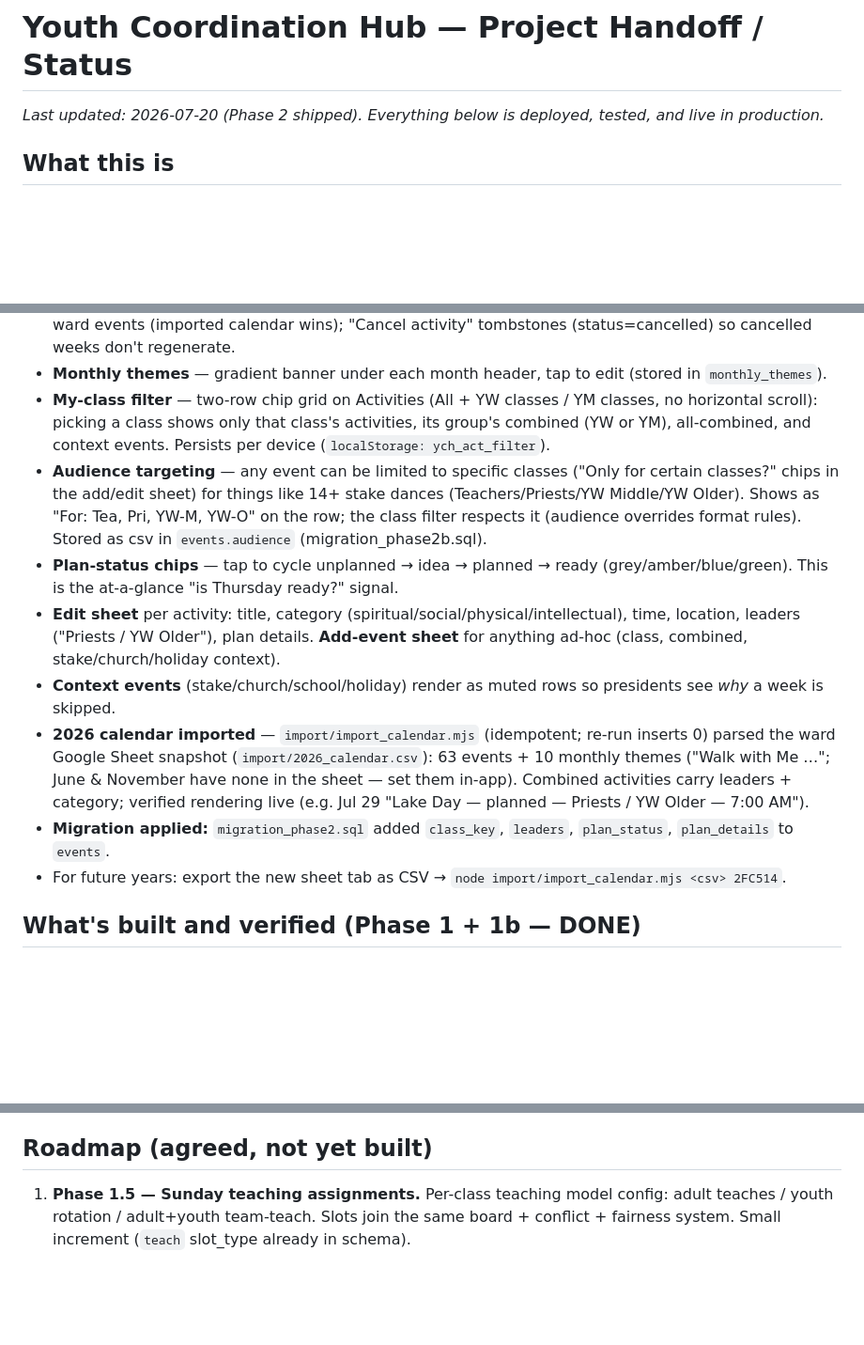
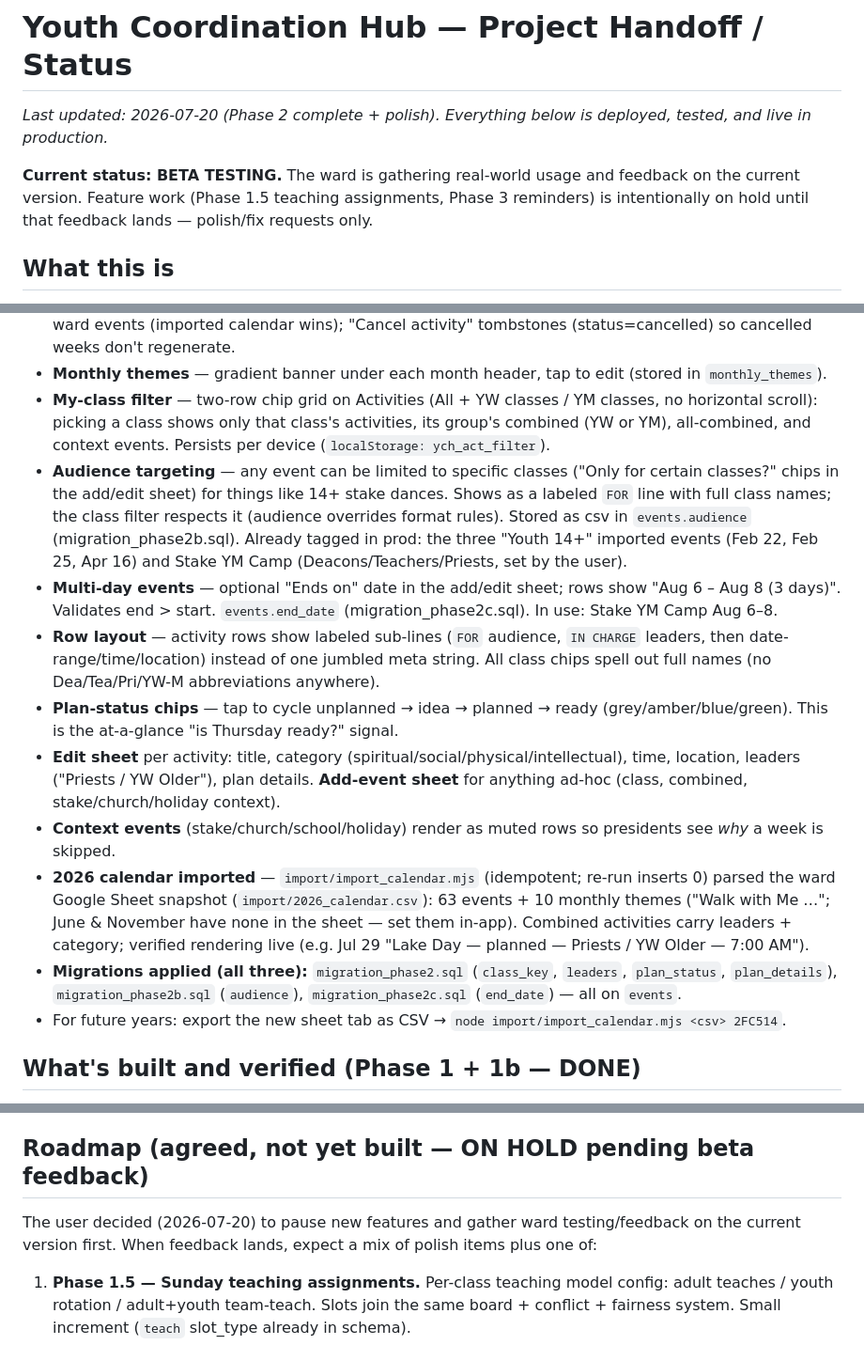
Before and after one commit to jeffreydavid3-ai/youth-coordination-hub, a Markdown page: HANDOFF.md, 3 parts joined by grey strips. Shown at 94% size. Drawn GitHub-style; blank space fills up the shorter version.

Commit message:
docs: HANDOFF - beta testing status, phase 2 polish recap, all migrations
Co-Authored-By: Claude Fable 5 <noreply@anthropic.com>

```diff
--- a/HANDOFF.md
+++ b/HANDOFF.md
@@ -1,6 +1,8 @@
 # Youth Coordination Hub — Project Handoff / Status
 
-_Last updated: 2026-07-20 (Phase 2 shipped). Everything below is deployed, tested, and live in production._
+_Last updated: 2026-07-20 (Phase 2 complete + polish). Everything below is deployed, tested, and live in production._
+
+**Current status: BETA TESTING.** The ward is gathering real-world usage and feedback on the current version. Feature work (Phase 1.5 teaching assignments, Phase 3 reminders) is intentionally on hold until that feedback lands — polish/fix requests only.
 
 ## What this is
 
@@ -31,12 +33,14 @@ A mobile-first web app for coordinating youth assignments in the **Westfield 2nd
 - **Cadence engine** — auto-provisions the next 8 Thursdays per the ward rotation (1st/3rd/5th = 6 class activities; 2nd = YW combined + YM combined; 4th = all combined). Skips Thursdays that already have ward events (imported calendar wins); "Cancel activity" tombstones (status=cancelled) so cancelled weeks don't regenerate.
 - **Monthly themes** — gradient banner under each month header, tap to edit (stored in `monthly_themes`).
 - **My-class filter** — two-row chip grid on Activities (All + YW classes / YM classes, no horizontal scroll): picking a class shows only that class's activities, its group's combined (YW or YM), all-combined, and context events. Persists per device (`localStorage: ych_act_filter`).
-- **Audience targeting** — any event can be limited to specific classes ("Only for certain classes?" chips in the add/edit sheet) for things like 14+ stake dances (Teachers/Priests/YW Middle/YW Older). Shows as "For: Tea, Pri, YW-M, YW-O" on the row; the class filter respects it (audience overrides format rules). Stored as csv in `events.audience` (migration_phase2b.sql).
+- **Audience targeting** — any event can be limited to specific classes ("Only for certain classes?" chips in the add/edit sheet) for things like 14+ stake dances. Shows as a labeled `FOR` line with full class names; the class filter respects it (audience overrides format rules). Stored as csv in `events.audience` (migration_phase2b.sql). Already tagged in prod: the three "Youth 14+" imported events (Feb 22, Feb 25, Apr 16) and Stake YM Camp (Deacons/Teachers/Priests, set by the user).
+- **Multi-day events** — optional "Ends on" date in the add/edit sheet; rows show "Aug 6 – Aug 8 (3 days)". Validates end > start. `events.end_date` (migration_phase2c.sql). In use: Stake YM Camp Aug 6–8.
+- **Row layout** — activity rows show labeled sub-lines (`FOR` audience, `IN CHARGE` leaders, then date-range/time/location) instead of one jumbled meta string. All class chips spell out full names (no Dea/Tea/Pri/YW-M abbreviations anywhere).
 - **Plan-status chips** — tap to cycle unplanned → idea → planned → ready (grey/amber/blue/green). This is the at-a-glance "is Thursday ready?" signal.
 - **Edit sheet** per activity: title, category (spiritual/social/physical/intellectual), time, location, leaders ("Priests / YW Older"), plan details. **Add-event sheet** for anything ad-hoc (class, combined, stake/church/holiday context).
 - **Context events** (stake/church/school/holiday) render as muted rows so presidents see *why* a week is skipped.
 - **2026 calendar imported** — `import/import_calendar.mjs` (idempotent; re-run inserts 0) parsed the ward Google Sheet snapshot (`import/2026_calendar.csv`): 63 events + 10 monthly themes ("Walk with Me …"; June & November have none in the sheet — set them in-app). Combined activities carry leaders + category; verified rendering live (e.g. Jul 29 "Lake Day — planned — Priests / YW Older — 7:00 AM").
-- **Migration applied:** `migration_phase2.sql` added `class_key`, `leaders`, `plan_status`, `plan_details` to `events`.
+- **Migrations applied (all three):** `migration_phase2.sql` (`class_key`, `leaders`, `plan_status`, `plan_details`), `migration_phase2b.sql` (`audience`), `migration_phase2c.sql` (`end_date`) — all on `events`.
 - For future years: export the new sheet tab as CSV → `node import/import_calendar.mjs <csv> 2FC514`.
 
 ## What's built and verified (Phase 1 + 1b — DONE)
@@ -81,7 +85,9 @@ schema.sql   full schema + RLS + RPCs (already applied in production)
 - Deleting a roster member clears their slots first (fixed 2026-07-20) — slots reset to `open` rather than staying `filled` with no member.
 - Anonymous auth means clearing browser data = device must rejoin with the ward code. Data is unaffected.
 
-## Roadmap (agreed, not yet built)
+## Roadmap (agreed, not yet built — ON HOLD pending beta feedback)
+
+The user decided (2026-07-20) to pause new features and gather ward testing/feedback on the current version first. When feedback lands, expect a mix of polish items plus one of:
 
 1. **Phase 1.5 — Sunday teaching assignments.** Per-class teaching model config: adult teaches / youth rotation / adult+youth team-teach. Slots join the same board + conflict + fairness system. Small increment (`teach` slot_type already in schema).
 2. **Phase 3 — Reminders & follow-through.** Saturday reminders to assigned youth/parents, Wednesday nudges to presidents with open slots, confirm/decline. (Start cheap: "Copy as text" already covers group-chat sharing.)
```
Also changed, not shown: other parts of HANDOFF.md (+1 -1 lines).
